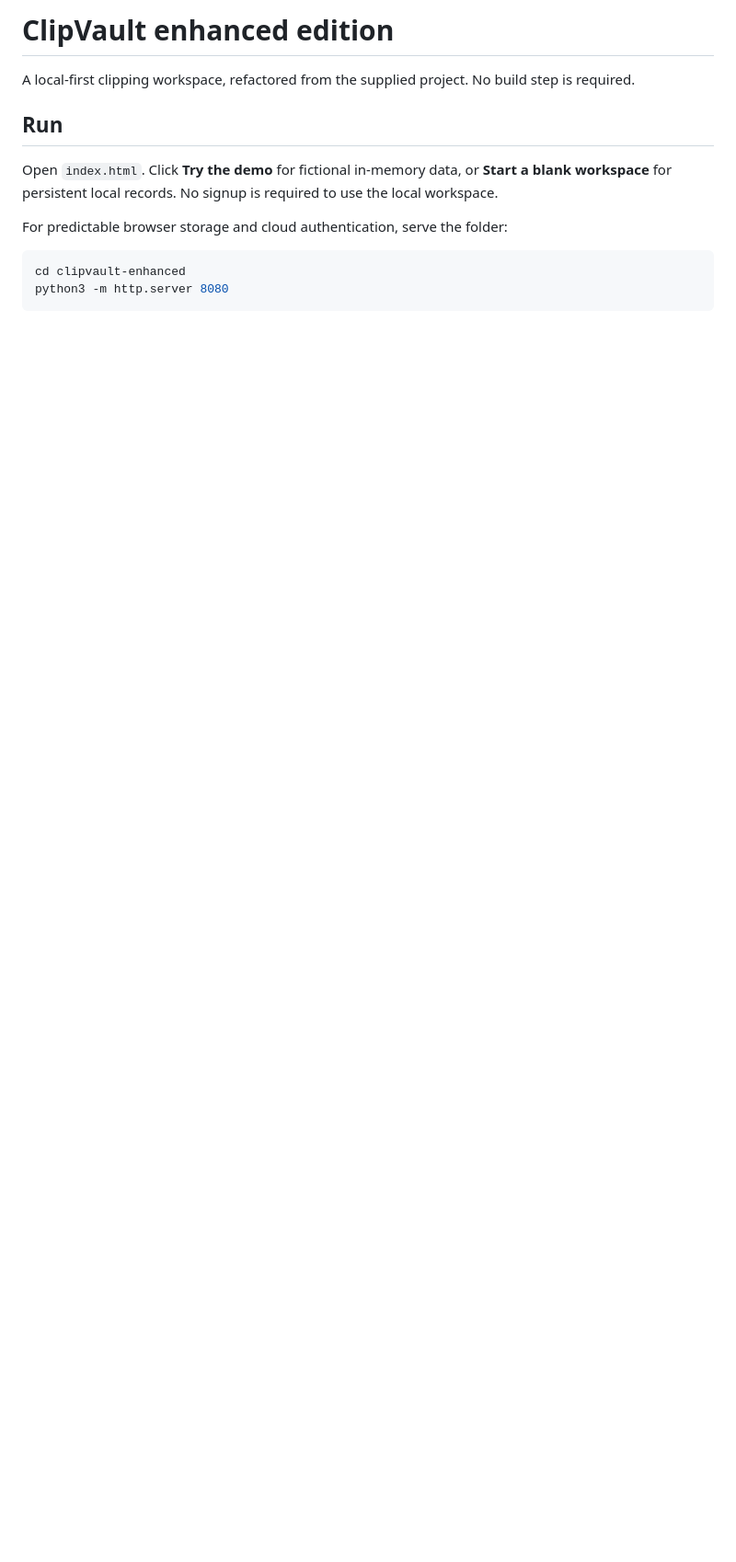
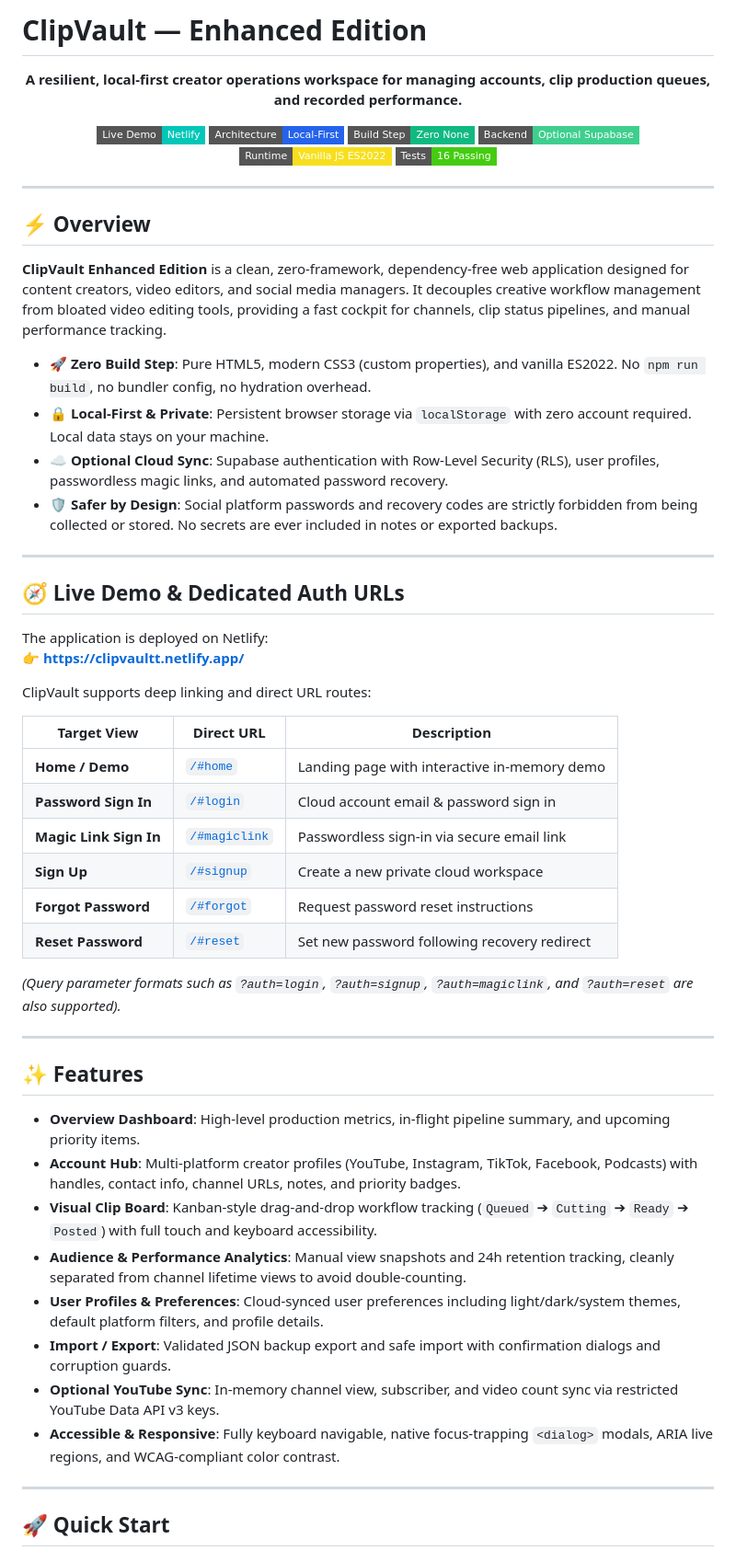
Before and after one commit to AAKASHEEEE/clipvault, a Markdown page: README.md, the part around one of its changes. Shown at 92% size. Rendered like a GitHub page; badges without logos; blank space fills up the shorter version.

````diff
--- a/README.md
+++ b/README.md
@@ -1,13 +1,63 @@
-# ClipVault enhanced edition
+# ClipVault — Enhanced Edition
 
-A local-first clipping workspace, refactored from the supplied project. No build step is required.
+<p align="center">
+  <strong>A resilient, local-first creator operations workspace for managing accounts, clip production queues, and recorded performance.</strong>
+</p>
 
-## Run
+<p align="center">
+  <a href="https://clipvaultt.netlify.app/"><img src="https://img.shields.io/badge/Live_Demo-Netlify-00C7B7?style=flat-square&logo=netlify" alt="Live Demo"></a>
+  <img src="https://img.shields.io/badge/Architecture-Local--First-2563EB?style=flat-square" alt="Local First">
+  <img src="https://img.shields.io/badge/Build_Step-Zero_None-10B981?style=flat-square" alt="Zero Build Step">
+  <img src="https://img.shields.io/badge/Backend-Optional_Supabase-3ECF8E?style=flat-square&logo=supabase" alt="Supabase Backend">
+  <img src="https://img.shields.io/badge/Runtime-Vanilla_JS_ES2022-F7DF1E?style=flat-square&logo=javascript&logoColor=black" alt="Vanilla JS">
+  <img src="https://img.shields.io/badge/Tests-16_Passing-success?style=flat-square" alt="Tests Passing">
+</p>
 
-Open `index.html`. Click **Try the demo** for fictional in-memory data, or **Start a blank workspace** for persistent local records. No signup is required to use the local workspace.
+---
 
-For predictable browser storage and cloud authentication, serve the folder:
+## ⚡ Overview
 
-```sh
-cd clipvault-enhanced
-python3 -m http.server 8080
+**ClipVault Enhanced Edition** is a clean, zero-framework, dependency-free web application designed for content creators, video editors, and social media managers. It decouples creative workflow management from bloated video editing tools, providing a fast cockpit for channels, clip status pipelines, and manual performance tracking.
+
+- 🚀 **Zero Build Step**: Pure HTML5, modern CSS3 (custom properties), and vanilla ES2022. No `npm run build`, no bundler config, no hydration overhead.
+- 🔒 **Local-First & Private**: Persistent browser storage via `localStorage` with zero account required. Local data stays on your machine.
+- ☁️ **Optional Cloud Sync**: Supabase authentication with Row-Level Security (RLS), user profiles, passwordless magic links, and automated password recovery.
+- 🛡️ **Safer by Design**: Social platform passwords and recovery codes are strictly forbidden from being collected or stored. No secrets are ever included in notes or exported backups.
+
+---
+
+## 🧭 Live Demo & Dedicated Auth URLs
+
+The application is deployed on Netlify:
+👉 **[https://clipvaultt.netlify.app/](https://clipvaultt.netlify.app/)**
+
+ClipVault supports deep linking and direct URL routes:
+
+| Target View | Direct URL | Description |
+|---|---|---|
+| **Home / Demo** | [`/#home`](https://clipvaultt.netlify.app/) | Landing page with interactive in-memory demo |
+| **Password Sign In** | [`/#login`](https://clipvaultt.netlify.app/#login) | Cloud account email & password sign in |
+| **Magic Link Sign In** | [`/#magiclink`](https://clipvaultt.netlify.app/#magiclink) | Passwordless sign-in via secure email link |
+| **Sign Up** | [`/#signup`](https://clipvaultt.netlify.app/#signup) | Create a new private cloud workspace |
+| **Forgot Password** | [`/#forgot`](https://clipvaultt.netlify.app/#forgot) | Request password reset instructions |
+| **Reset Password** | [`/#reset`](https://clipvaultt.netlify.app/#reset) | Set new password following recovery redirect |
+
+*(Query parameter formats such as `?auth=login`, `?auth=signup`, `?auth=magiclink`, and `?auth=reset` are also supported).*
+
+---
+
+## ✨ Features
+
+- **Overview Dashboard**: High-level production metrics, in-flight pipeline summary, and upcoming priority items.
+- **Account Hub**: Multi-platform creator profiles (YouTube, Instagram, TikTok, Facebook, Podcasts) with handles, contact info, channel URLs, notes, and priority badges.
+- **Visual Clip Board**: Kanban-style drag-and-drop workflow tracking (`Queued` ➔ `Cutting` ➔ `Ready` ➔ `Posted`) with full touch and keyboard accessibility.
+- **Audience & Performance Analytics**: Manual view snapshots and 24h retention tracking, cleanly separated from channel lifetime views to avoid double-counting.
+- **User Profiles & Preferences**: Cloud-synced user preferences including light/dark/system themes, default platform filters, and profile details.
+- **Import / Export**: Validated JSON backup export and safe import with confirmation dialogs and corruption guards.
+- **Optional YouTube Sync**: In-memory channel view, subscriber, and video count sync via restricted YouTube Data API v3 keys.
+- **Accessible & Responsive**: Fully keyboard navigable, native focus-trapping `<dialog>` modals, ARIA live regions, and WCAG-compliant color contrast.
+
+---
+
+## 🚀 Quick Start
+
````
Also changed, not shown: other parts of README.md (+100 -55 lines).
